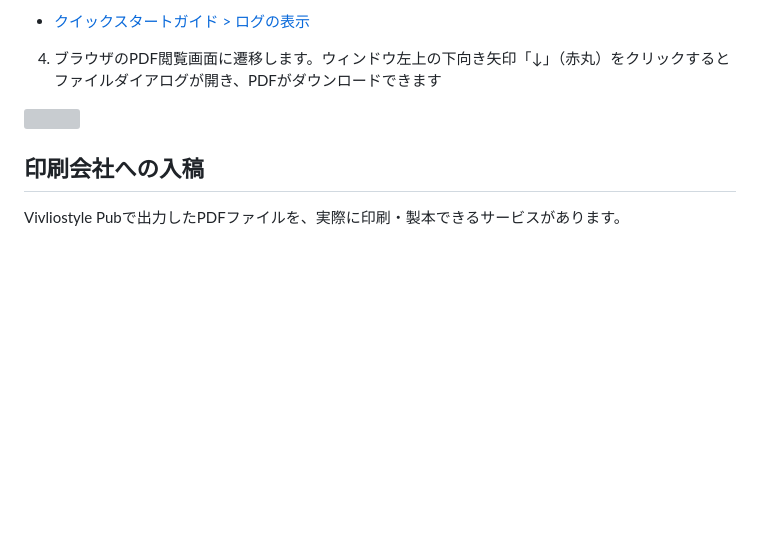
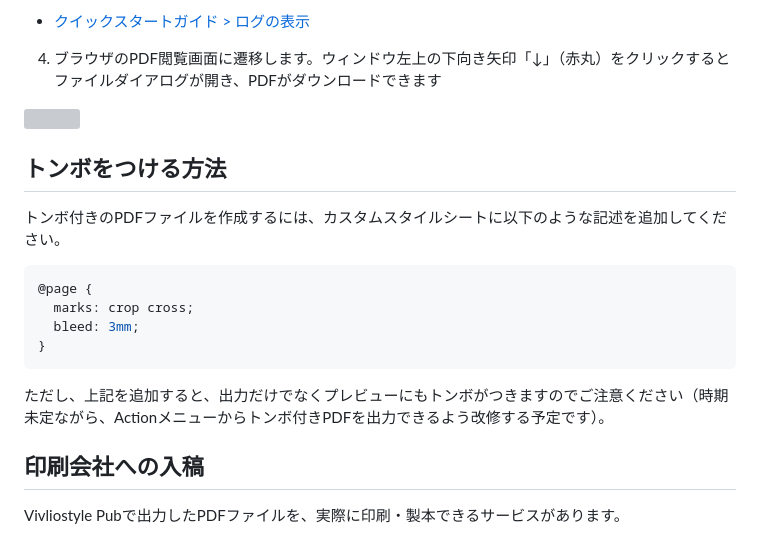
Before and after one commit to vivliostyle/docs-vivliostyle-pub, a Markdown page: functions-of-the-actions-menu/export.md, the part around the change. GitHub-like rendering; blank space fills up the shorter version; grey boxes are pictures that could not be loaded.

Commit message:
Actionメニューからトンボ付きPDFを出力

````diff
--- a/functions-of-the-actions-menu/export.md
+++ b/functions-of-the-actions-menu/export.md
@@ -37,6 +37,19 @@ Actionメニューで「Export（出力）> PDF」を選ぶとPDFが出力され
 
 ![](images/functions-of-the-actions-menu/export/fig-4.png)
 
+## トンボをつける方法
+
+トンボ付きのPDFファイルを作成するには、カスタムスタイルシートに以下のような記述を追加してください。
+
+```css
+@page {
+  marks: crop cross;
+  bleed: 3mm;
+}
+```
+
+ただし、上記を追加すると、出力だけでなくプレビューにもトンボがつきますのでご注意ください（時期未定ながら、Actionメニューからトンボ付きPDFを出力できるよう改修する予定です）。
+
 ## 印刷会社への入稿
 
 Vivliostyle Pubで出力したPDFファイルを、実際に印刷・製本できるサービスがあります。
````
Also changed, not shown: 1 other file.
